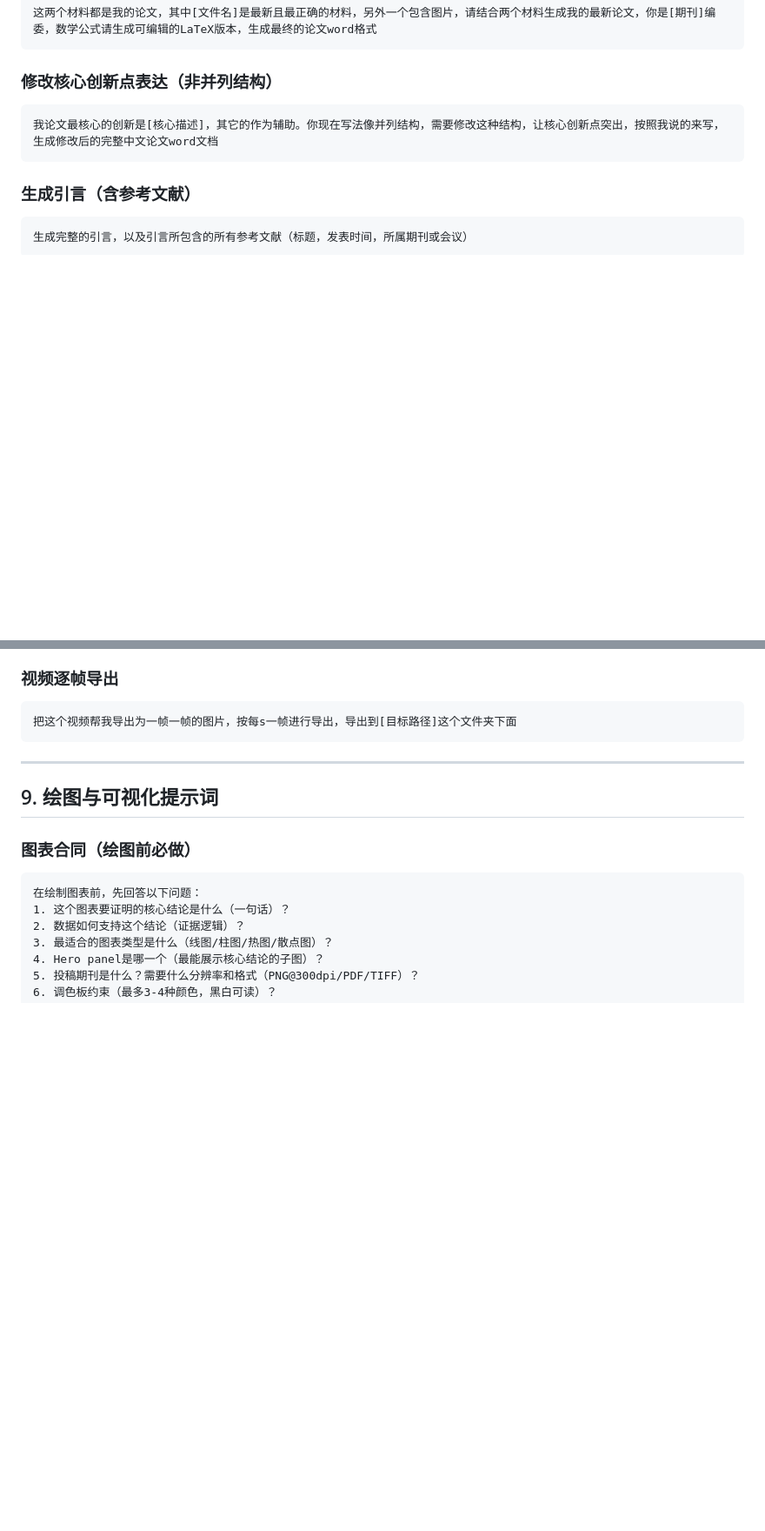
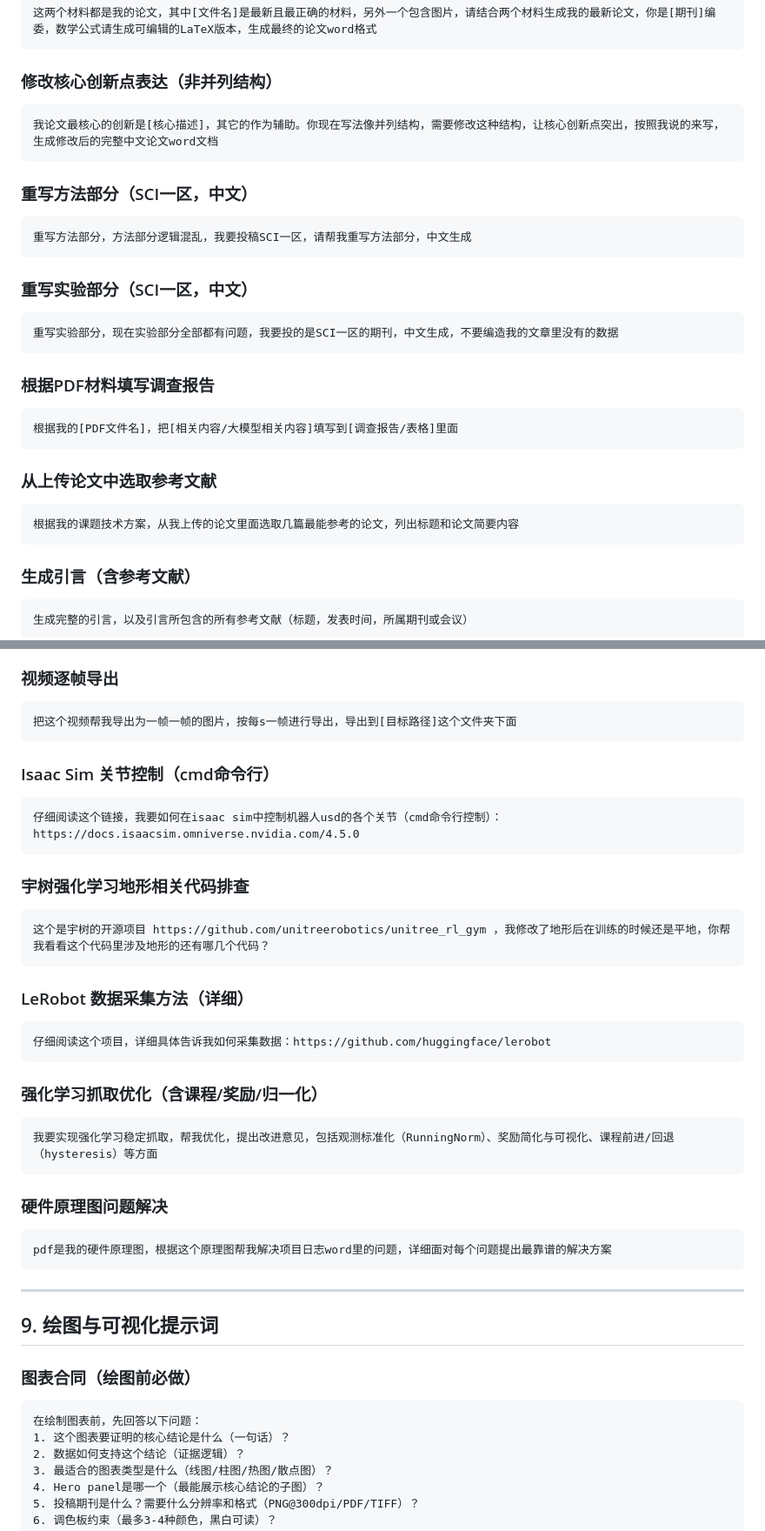
Before and after one commit to cLin-c/paper-skill, a Markdown page: SKILL.md, 2 parts joined by grey strips. Shown at 87% size. Rendered like a GitHub page; blank space fills up the shorter version.

````diff
--- a/SKILL.md
+++ b/SKILL.md
@@ -105,6 +105,26 @@ Optimized for **SCI / IEEE / Nature / IJCAI / TRO** submissions.
 我论文最核心的创新是[核心描述]，其它的作为辅助。你现在写法像并列结构，需要修改这种结构，让核心创新点突出，按照我说的来写，生成修改后的完整中文论文word文档
 ```
 
+### 重写方法部分（SCI一区，中文）
+```
+重写方法部分，方法部分逻辑混乱，我要投稿SCI一区，请帮我重写方法部分，中文生成
+```
+
+### 重写实验部分（SCI一区，中文）
+```
+重写实验部分，现在实验部分全部都有问题，我要投的是SCI一区的期刊，中文生成，不要编造我的文章里没有的数据
+```
+
+### 根据PDF材料填写调查报告
+```
+根据我的[PDF文件名]，把[相关内容/大模型相关内容]填写到[调查报告/表格]里面
+```
+
+### 从上传论文中选取参考文献
+```
+根据我的课题技术方案，从我上传的论文里面选取几篇最能参考的论文，列出标题和论文简要内容
+```
+
 ### 生成引言（含参考文献）
 ```
 生成完整的引言，以及引言所包含的所有参考文献（标题，发表时间，所属期刊或会议）
@@ -413,6 +463,31 @@ Cross-review synthesis：
 把这个视频帮我导出为一帧一帧的图片，按每s一帧进行导出，导出到[目标路径]这个文件夹下面
 ```
 
+### Isaac Sim 关节控制（cmd命令行）
+```
+仔细阅读这个链接，我要如何在isaac sim中控制机器人usd的各个关节（cmd命令行控制）：https://docs.isaacsim.omniverse.nvidia.com/4.5.0
+```
+
+### 宇树强化学习地形相关代码排查
+```
+这个是宇树的开源项目 https://github.com/unitreerobotics/unitree_rl_gym ，我修改了地形后在训练的时候还是平地，你帮我看看这个代码里涉及地形的还有哪几个代码？
+```
+
+### LeRobot 数据采集方法（详细）
+```
+仔细阅读这个项目，详细具体告诉我如何采集数据：https://github.com/huggingface/lerobot
+```
+
+### 强化学习抓取优化（含课程/奖励/归一化）
+```
+我要实现强化学习稳定抓取，帮我优化，提出改进意见，包括观测标准化（RunningNorm）、奖励简化与可视化、课程前进/回退（hysteresis）等方面
+```
+
+### 硬件原理图问题解决
+```
+pdf是我的硬件原理图，根据这个原理图帮我解决项目日志word里的问题，详细面对每个问题提出最靠谱的解决方案
+```
+
 ---
 
 ## 9. 绘图与可视化提示词
````
Also changed, not shown: other parts of SKILL.md (+45 -0 lines).
